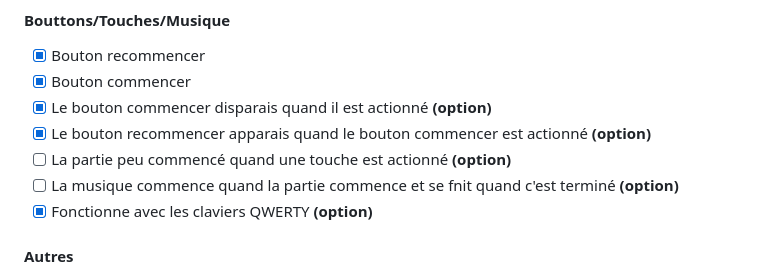
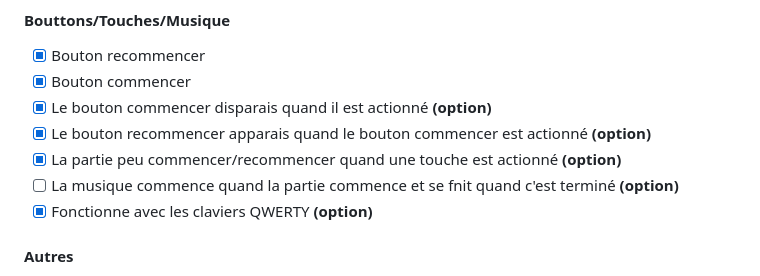
Before and after one commit to Jerem-EstIcI/Snake-game, a Markdown page: README.md, the part around the change. Rendered like a GitHub page.

Commit message:
Validation pour commencer/recommencer

```diff
--- a/README.md
+++ b/README.md
@@ -230,7 +230,7 @@ Le jeu se termine lorsque le serpent heurte un mur ou sa propre queue, et le but
 - [x] Bouton commencer
 - [x] Le bouton commencer disparais quand il est actionné **(option)**
 - [x] Le bouton recommencer apparais quand le bouton commencer est actionné **(option)**
-- [ ] La partie peu commencé quand une touche est actionné **(option)**
+- [x] La partie peu commencer/recommencer quand une touche est actionné **(option)**
 - [ ] La musique commence quand la partie commence et se fnit quand c'est terminé **(option)**
 - [x] Fonctionne avec les claviers QWERTY **(option)**
 #### Autres
```
